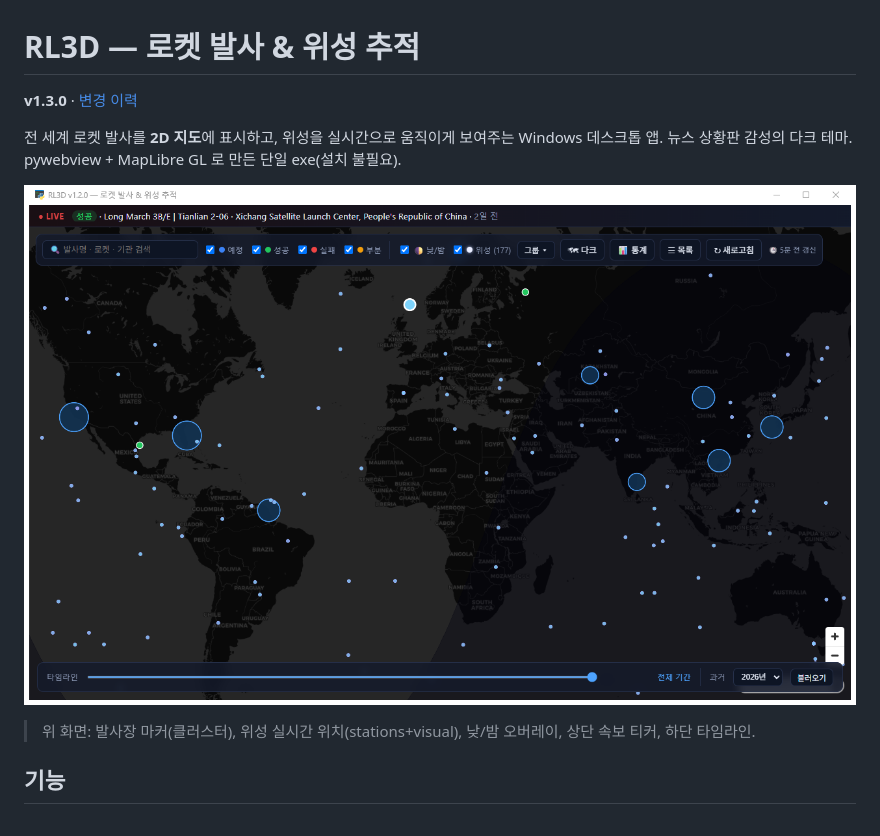
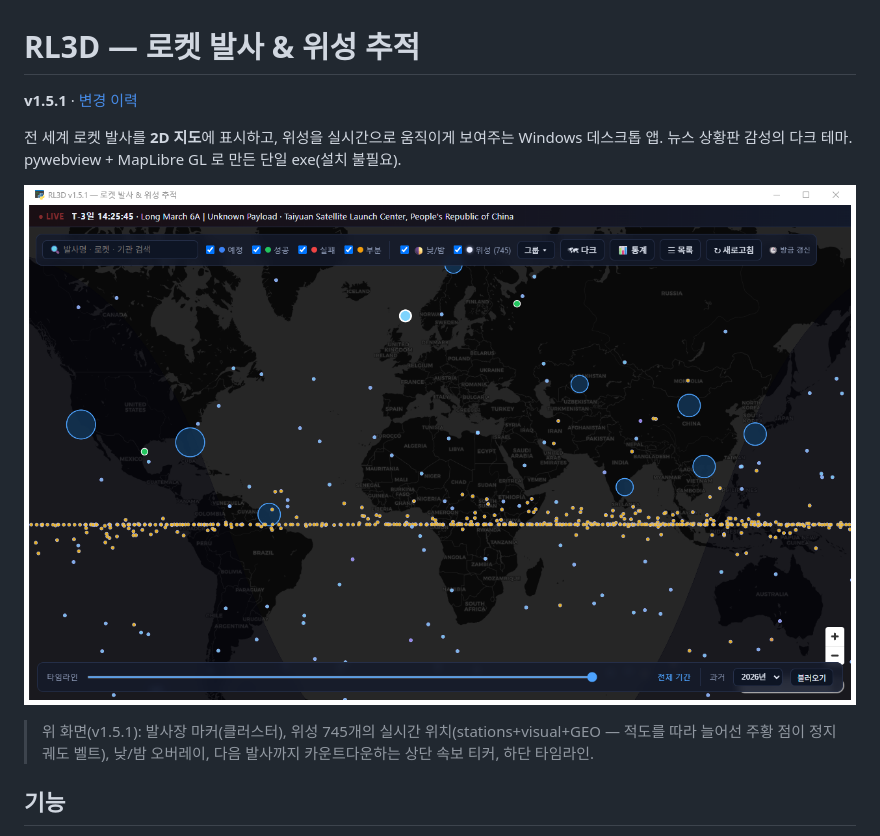
Before and after one commit to yim2412/RL3D, a Markdown page: README.md, the part around the change. Drawn GitHub-style; pictures changed too: docs/screenshot.png.

Commit message:
README 스크린샷을 v1.5.1 화면으로 갱신 + 상단 버전 표기 정정
Co-Authored-By: Claude Opus 5 <noreply@anthropic.com>

```diff
--- a/README.md
+++ b/README.md
@@ -1,13 +1,14 @@
 # RL3D — 로켓 발사 & 위성 추적
 
-**v1.3.0** · [변경 이력](CHANGELOG.md)
+**v1.5.1** · [변경 이력](CHANGELOG.md)
 
 전 세계 로켓 발사를 **2D 지도**에 표시하고, 위성을 실시간으로 움직이게 보여주는 Windows 데스크톱 앱.
 뉴스 상황판 감성의 다크 테마. pywebview + MapLibre GL 로 만든 단일 exe(설치 불필요).
 
 ![RL3D 화면 — 발사 마커·위성 레이어·낮/밤 오버레이](docs/screenshot.png)
 
-> 위 화면: 발사장 마커(클러스터), 위성 실시간 위치(stations+visual), 낮/밤 오버레이, 상단 속보 티커, 하단 타임라인.
+> 위 화면(v1.5.1): 발사장 마커(클러스터), 위성 745개의 실시간 위치(stations+visual+GEO — 적도를 따라
+> 늘어선 주황 점이 정지궤도 벨트), 낮/밤 오버레이, 다음 발사까지 카운트다운하는 상단 속보 티커, 하단 타임라인.
 
 ## 기능
 
```
